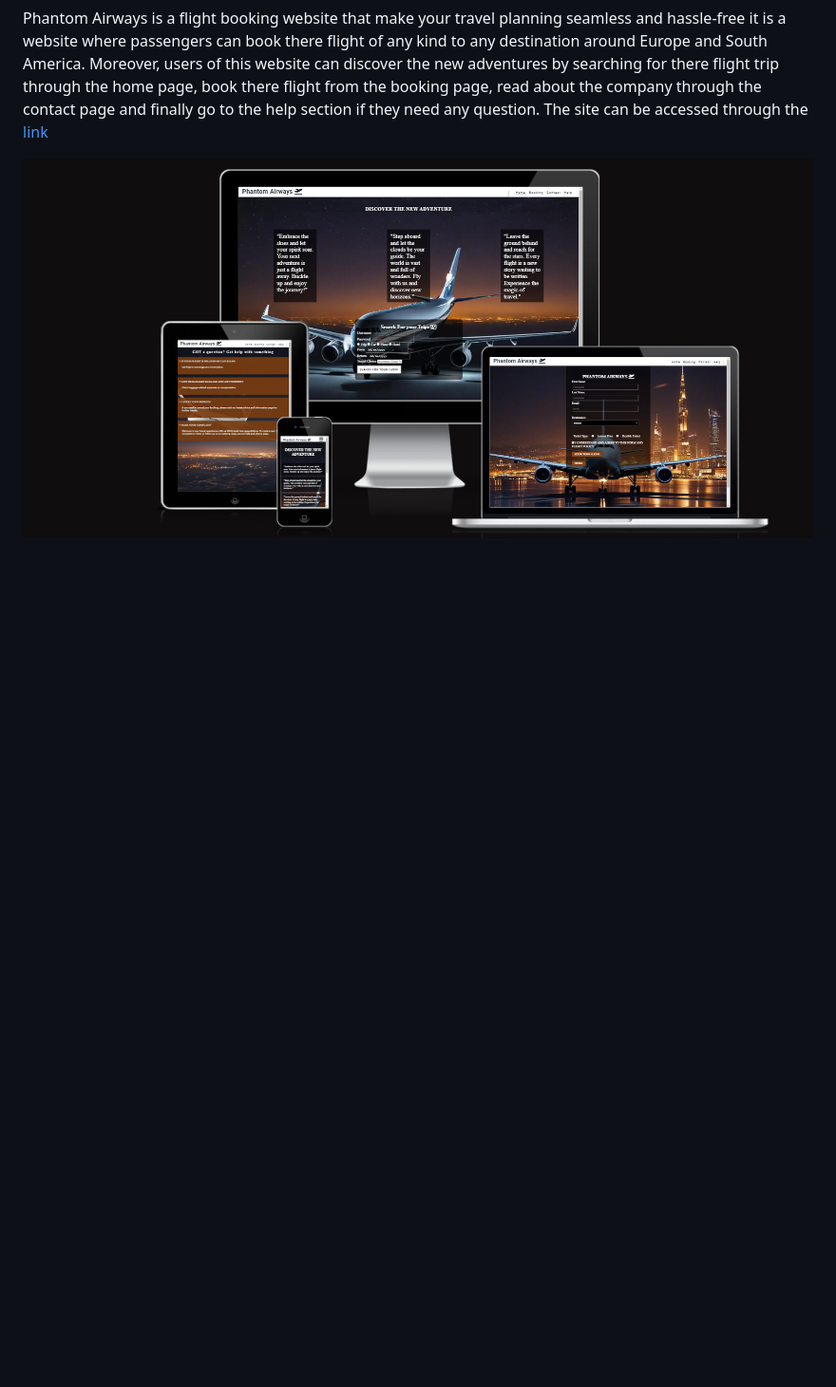
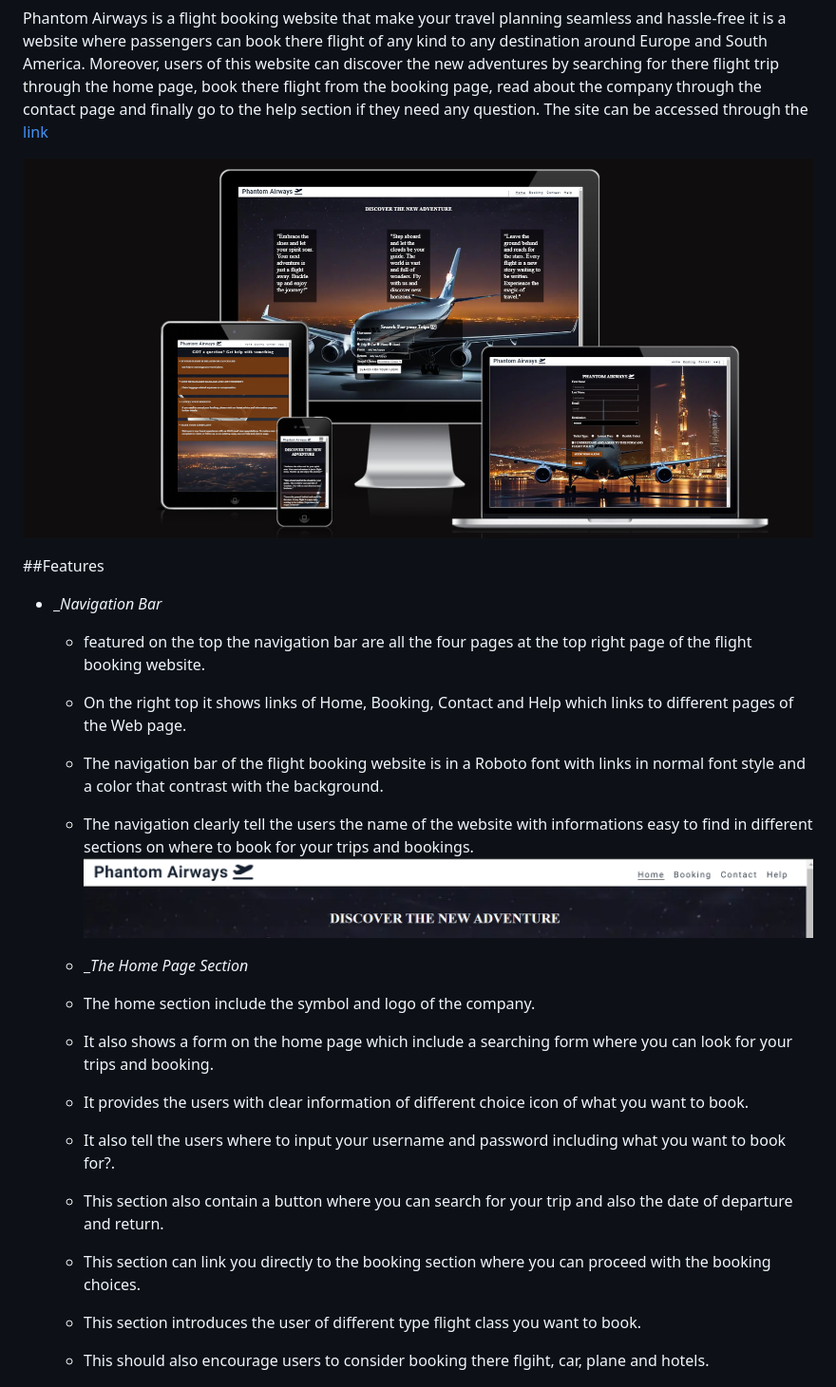
Before and after one commit to Ebuka-martins/flight-booking-project, a Markdown page: README.md, the part around the change. Shown: that part at 95% size. Drawn GitHub-style; pictures changed too: assets/image/nav-bar.png (added); blank space fills up the shorter version.

Commit message:
docs: add nav bar image and update to README,

```diff
--- a/README.md
+++ b/README.md
@@ -7,6 +7,30 @@ The site can be accessed through the [link](https://ebuka-martins.github.io/flig
 
 ![flight booking website](assets/image/front-page.png)
 
+##Features
+
+- __Navigation Bar_
+
+  - featured on the top the navigation bar are all the four pages at the top right page of the flight booking website.
+  - On the right top it shows links of Home, Booking, Contact and Help which links to different pages of the Web page.
+  - The navigation bar of the flight booking website is in a Roboto font with links in normal font style and a color that contrast with the background.
+  - The navigation clearly tell the users the name of the website with informations easy to find in different sections on where to book for your trips and bookings.
+  ![nav bar](assets/image/nav-bar.png)
+
+  - __The Home Page Section_
+
+  - The home section include the symbol and logo of the company.
+  - It also shows a form on the home page which include a searching form where you can look for your trips and booking.
+  - It provides the users with clear information of different choice icon of what you want to book.
+  - It also tell the users where to input your username and password including what you want to book for?.
+  - This section also contain a button where you can search for your trip and also the date of departure and return.
+  - This section can link you directly to the booking section where you can proceed with the booking choices.
+  - This section introduces the user of different  type flight class you want to book.
+  - This should also encourage users to consider booking there flgiht, car, plane and hotels.
+
+
+
+
 
 ![lighthouse test](assets/image/lighthousee-test.png)
 
```
